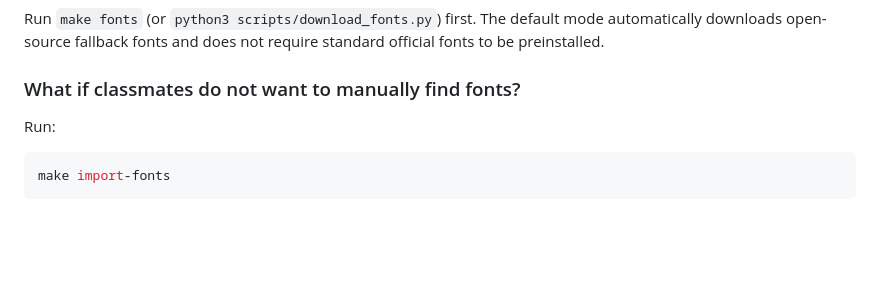
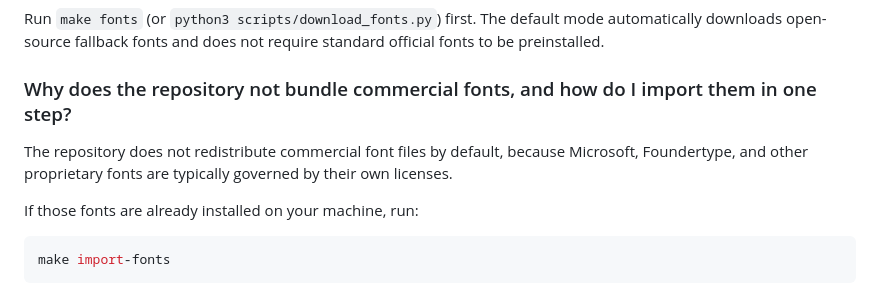
Before and after one commit to TsekaLuk/JOU-Undergraduate-Thesis-LaTeX-Template, a Markdown page: README_EN.md, the part around the change. Drawn GitHub-style; blank space fills up the shorter version.

Commit message:
docs: clarify commercial font FAQ

````diff
--- a/README_EN.md
+++ b/README_EN.md
@@ -330,9 +330,11 @@ Add bibliography entries to `references/refs.bib`, cite them in the body text wi
 
 Run `make fonts` (or `python3 scripts/download_fonts.py`) first. The default mode automatically downloads open-source fallback fonts and does not require standard official fonts to be preinstalled.
 
-### What if classmates do not want to manually find fonts?
+### Why does the repository not bundle commercial fonts, and how do I import them in one step?
 
-Run:
+The repository does not redistribute commercial font files by default, because Microsoft, Foundertype, and other proprietary fonts are typically governed by their own licenses.
+
+If those fonts are already installed on your machine, run:
 
 ```bash
 make import-fonts
````
Also changed, not shown: README.md (+4 -2 lines).
